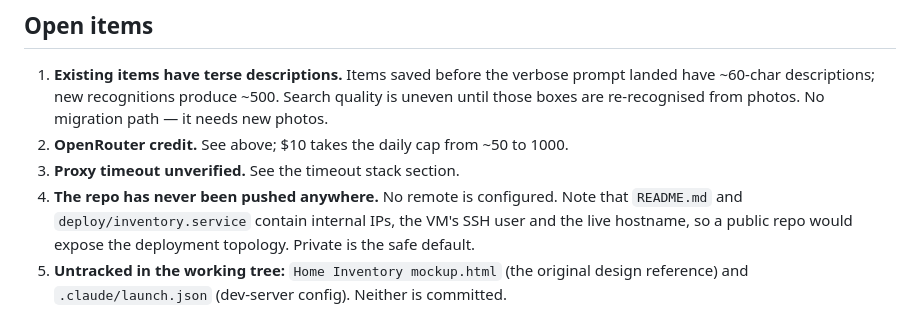
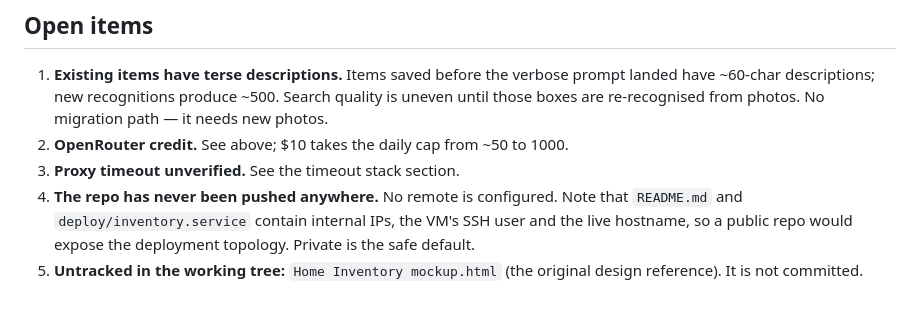
Before and after one commit to Penguin0011/shelfmate, a Markdown page: handoff.md, the part around the change. Drawn GitHub-style.

Commit message:
docs: remove editor-specific handoff note

```diff
--- a/handoff.md
+++ b/handoff.md
@@ -232,5 +232,5 @@ Never commit `.env`, `data/`, or photos.
 4. **The repo has never been pushed anywhere.** No remote is configured. Note that `README.md` and
    `deploy/inventory.service` contain internal IPs, the VM's SSH user and the live hostname, so a
    public repo would expose the deployment topology. Private is the safe default.
-5. **Untracked in the working tree:** `Home Inventory mockup.html` (the original design reference)
-   and `.claude/launch.json` (dev-server config). Neither is committed.
+5. **Untracked in the working tree:** `Home Inventory mockup.html` (the original design reference).
+   It is not committed.
```
